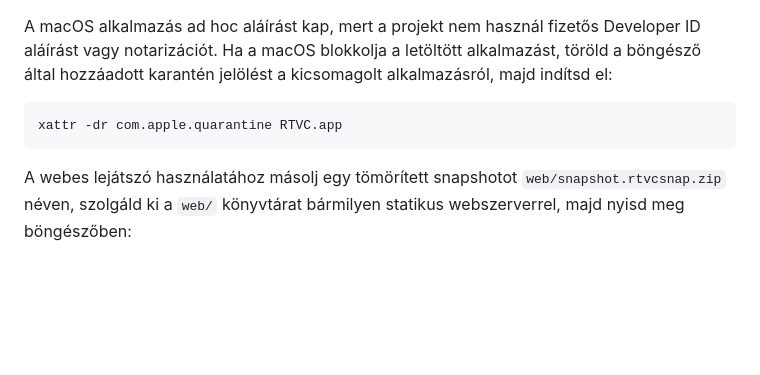
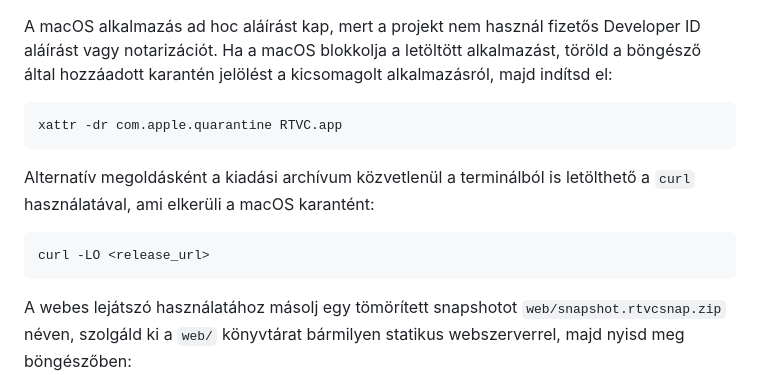
Before and after one commit to teki/rtvc, a Markdown page: README.hu.md, the part around the change. Rendered like a GitHub page; blank space fills up the shorter version.

Commit message:
Add curl download instructions for the macos build

````diff
--- a/README.hu.md
+++ b/README.hu.md
@@ -45,6 +45,12 @@ A macOS alkalmazás ad hoc aláírást kap, mert a projekt nem használ fizetős
 
 ```bash
 xattr -dr com.apple.quarantine RTVC.app
+```
+
+Alternatív megoldásként a kiadási archívum közvetlenül a terminálból is letölthető a `curl` használatával, ami elkerüli a macOS karantént:
+
+```bash
+curl -LO <release_url>
 ```
 
 A webes lejátszó használatához másolj egy tömörített snapshotot `web/snapshot.rtvcsnap.zip` néven, szolgáld ki a `web/` könyvtárat bármilyen statikus webszerverrel, majd nyisd meg böngészőben:
````
Also changed, not shown: README.md (+6 -0 lines).
